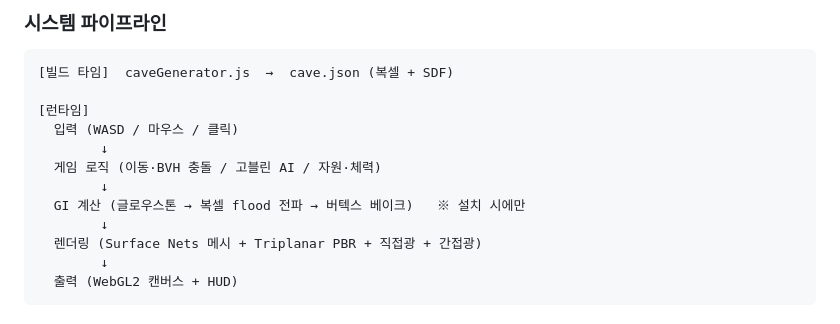
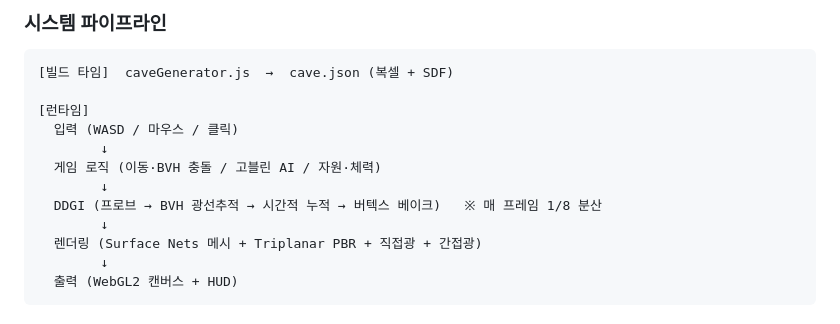
Before and after one commit to i1uvmango/escape_the_cave_computerGraphics, a Markdown page: report.md, the part around the change. Drawn GitHub-style.

Commit message:
Report: fix pipeline diagram to DDGI

```diff
--- a/report.md
+++ b/report.md
@@ -136,7 +136,7 @@
         ↓
   게임 로직 (이동·BVH 충돌 / 고블린 AI / 자원·체력)
         ↓
-  GI 계산 (글로우스톤 → 복셀 flood 전파 → 버텍스 베이크)   ※ 설치 시에만
+  DDGI (프로브 → BVH 광선추적 → 시간적 누적 → 버텍스 베이크)   ※ 매 프레임 1/8 분산
         ↓
   렌더링 (Surface Nets 메시 + Triplanar PBR + 직접광 + 간접광)
         ↓
```
